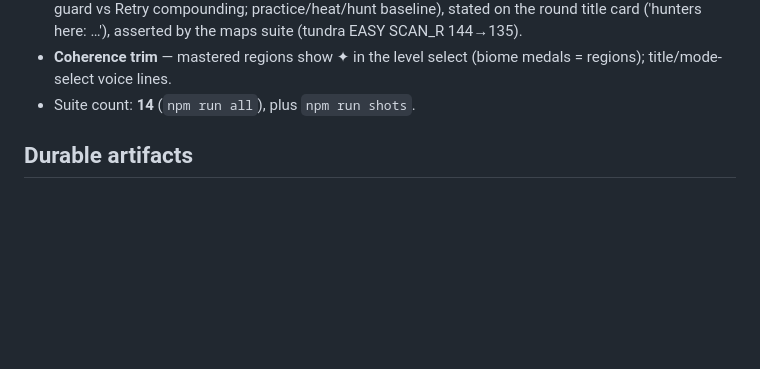
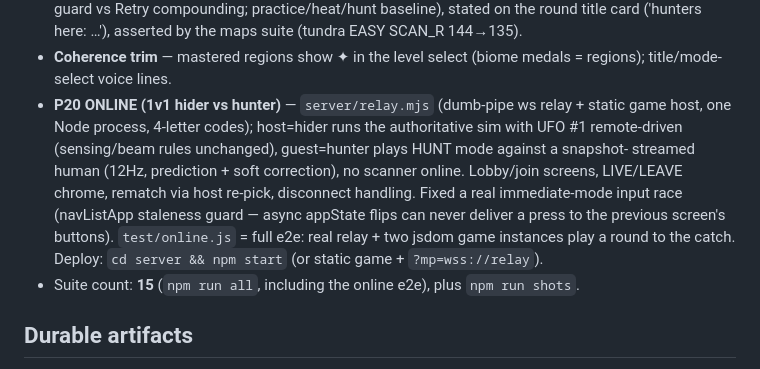
Before and after one commit to Stephenuffugus/abduct_a_chameleon, a Markdown page: docs/HANDOFF-v02.md, the part around the change. Rendered like a GitHub page; blank space fills up the shorter version.

Commit message:
Handoff: record P20 online multiplayer
Co-Authored-By: Claude Fable 5 <noreply@anthropic.com>

```diff
--- a/docs/HANDOFF-v02.md
+++ b/docs/HANDOFF-v02.md
@@ -118,7 +118,15 @@ accepted tradeoff). All 13 suites green.
   title card ('hunters here: …'), asserted by the maps suite (tundra EASY SCAN_R 144→135).
 - **Coherence trim** — mastered regions show ✦ in the level select (biome medals = regions);
   title/mode-select voice lines.
-- Suite count: **14** (`npm run all`), plus `npm run shots`.
+- **P20 ONLINE (1v1 hider vs hunter)** — `server/relay.mjs` (dumb-pipe ws relay + static game
+  host, one Node process, 4-letter codes); host=hider runs the authoritative sim with UFO #1
+  remote-driven (sensing/beam rules unchanged), guest=hunter plays HUNT mode against a snapshot-
+  streamed human (12Hz, prediction + soft correction), no scanner online. Lobby/join screens,
+  LIVE/LEAVE chrome, rematch via host re-pick, disconnect handling. Fixed a real immediate-mode
+  input race (navListApp staleness guard — async appState flips can never deliver a press to the
+  previous screen's buttons). `test/online.js` = full e2e: real relay + two jsdom game instances
+  play a round to the catch. Deploy: `cd server && npm start` (or static game + `?mp=wss://relay`).
+- Suite count: **15** (`npm run all`, including the online e2e), plus `npm run shots`.
 
 ## Durable artifacts
 - `docs/NEXT_SPEC.md` — the Pass 9–12 spec + invariants (merge gates).
```
